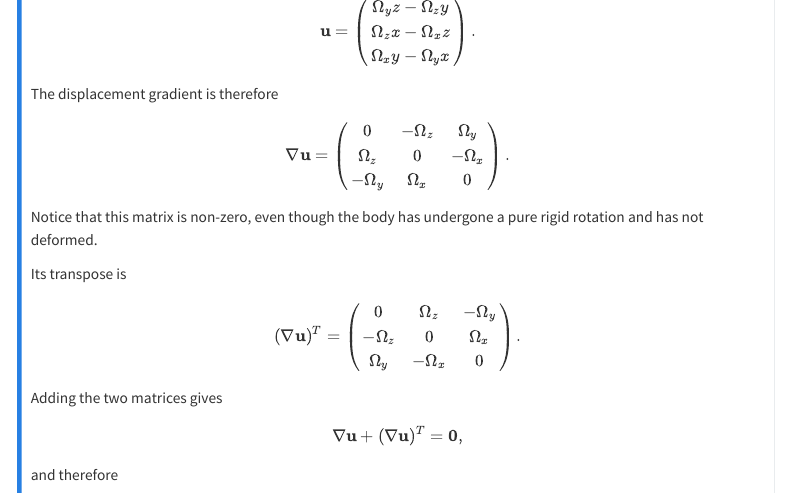
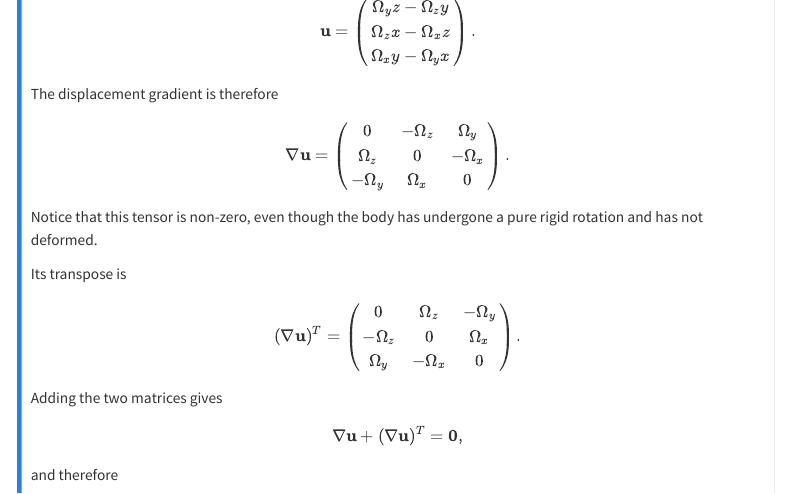
Before and after one commit to AlexisDarras/Fluid-Dynamics-and-Cell-Mechanics, a Quarto document (ComplexFluids.qmd): the page in a window 1100 px wide, from 11500 px down. Rendered offline with R 4.5, knitr and Pandoc in place of Quarto, with nearby package versions; menus at the side of the page are left out.

Commit message:
Typo Strain tensor

```diff
--- a/ComplexFluids.qmd
+++ b/ComplexFluids.qmd
@@ -428,7 +428,7 @@ $$
 \end{pmatrix}.
 $$
 
-Notice that this matrix is non-zero, even though the body has undergone a pure rigid rotation and has not deformed.
+Notice that this tensor is non-zero, even though the body has undergone a pure rigid rotation and has not deformed.
 
 Its transpose is
 
```
